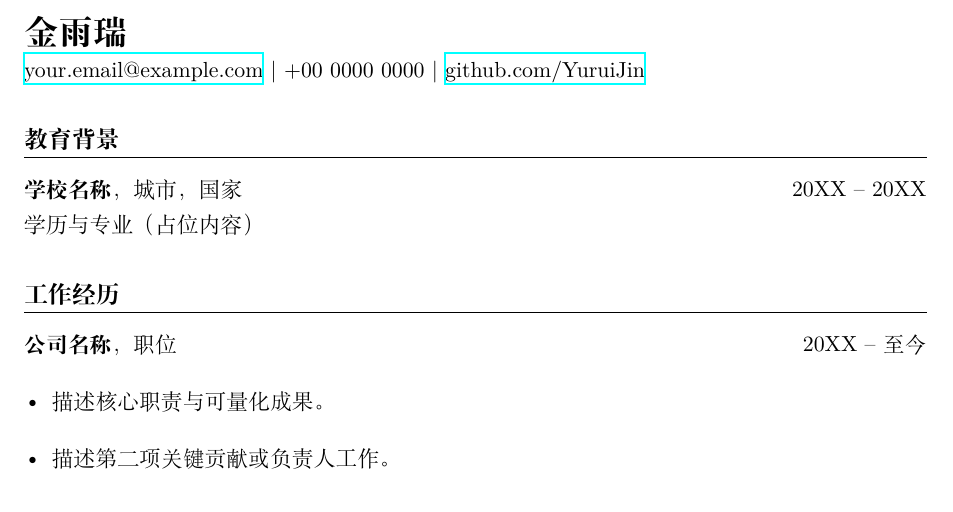
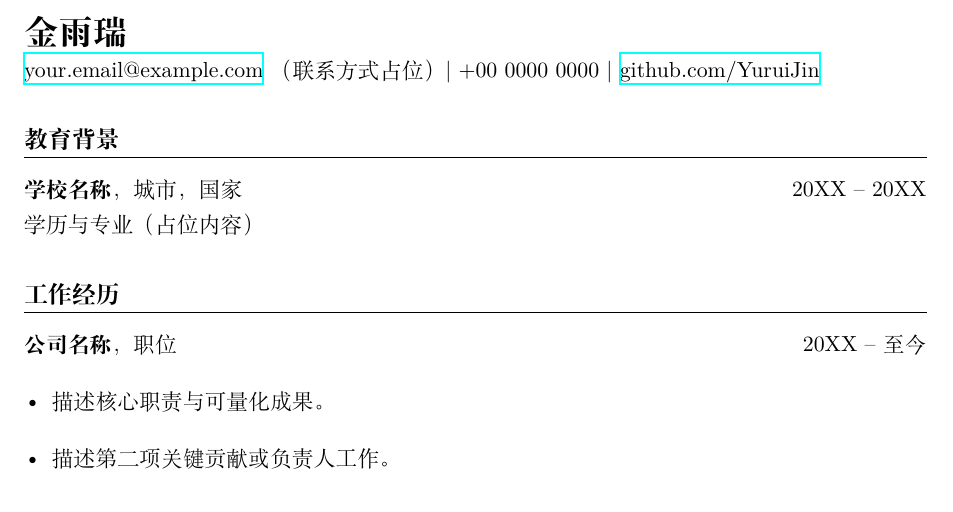
Before and after one commit to YuruiJin/YuruiJin.github.io, a LaTeX CV (resume/zh/CV_Jin_Yurui.tex): part of the page, cut so that both start at the same text. Compiled offline with XeLaTeX.

```diff
--- a/resume/zh/CV_Jin_Yurui.tex
+++ b/resume/zh/CV_Jin_Yurui.tex
@@ -12,7 +12,8 @@
 \begin{document}
 
 {\LARGE \textbf{金雨瑞}}\\
-\href{mailto:your.email@example.com}{your.email@example.com} \textbar\
+\href{mailto:your.email@example.com}{your.email@example.com}
+（联系方式占位） \textbar\
 +00 0000 0000 \textbar\
 \href{https://github.com/YuruiJin}{github.com/YuruiJin}
 
```
Also changed, not shown: .github/workflows/compile-resume.yml (+3 -2 lines), resume/en/CV_Jin_Yurui.tex (+2 -1 lines).
